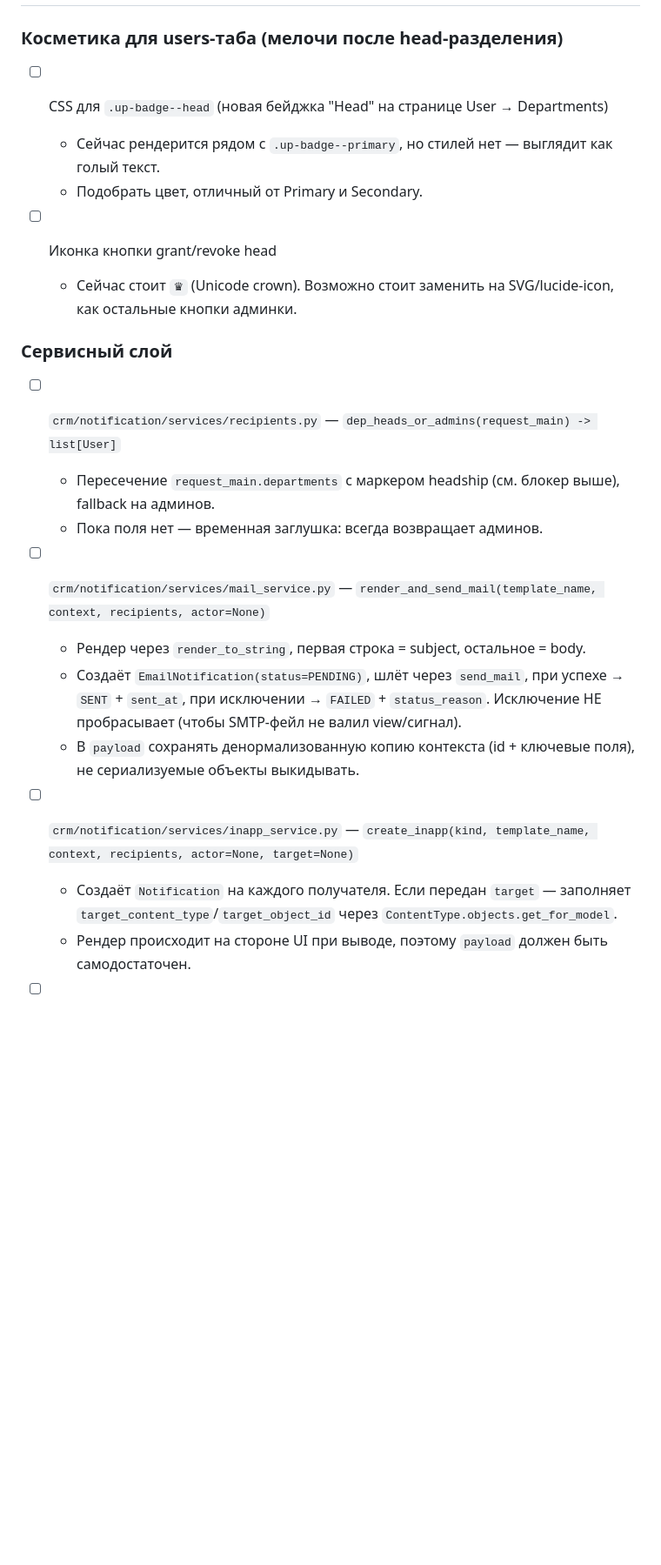
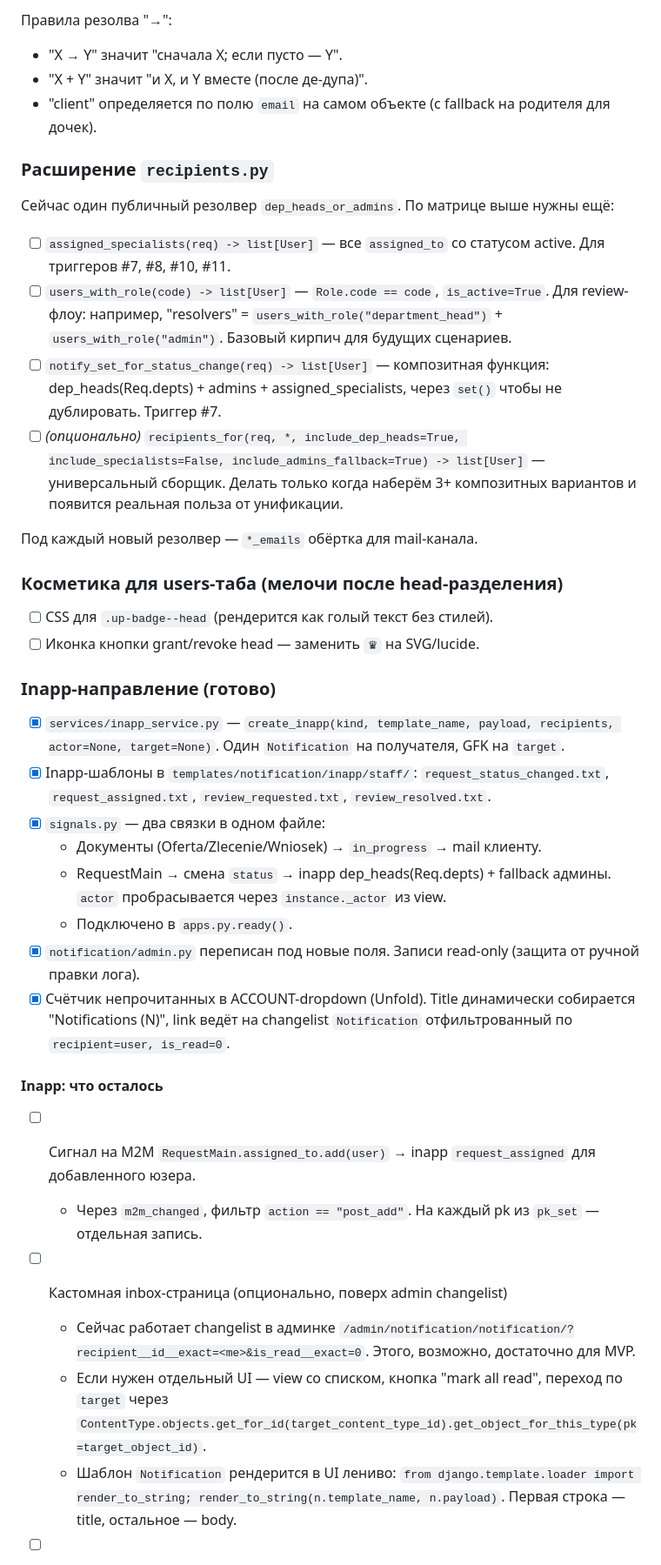
Before and after one commit to shalyn42k/zetom_crm, a Markdown page: TODO.md, the part around one of its changes. Shown at 87% size. Rendered like a GitHub page; blank space fills up the shorter version.

```diff
--- a/TODO.md
+++ b/TODO.md
@@ -95,24 +122,42 @@
+Правила резолва "→":
+- "X → Y" значит "сначала X; если пусто — Y".
+- "X + Y" значит "и X, и Y вместе (после де-дупа)".
+- "client" определяется по полю `email` на самом объекте (с fallback на родителя для дочек).
+
+### Расширение `recipients.py`
+
+Сейчас один публичный резолвер `dep_heads_or_admins`. По матрице выше нужны ещё:
+
+- [ ] `assigned_specialists(req) -> list[User]` — все `assigned_to` со статусом active. Для триггеров #7, #8, #10, #11.
+- [ ] `users_with_role(code) -> list[User]` — `Role.code == code`, `is_active=True`. Для review-флоу: например, "resolvers" = `users_with_role("department_head")` + `users_with_role("admin")`. Базовый кирпич для будущих сценариев.
+- [ ] `notify_set_for_status_change(req) -> list[User]` — композитная функция: dep_heads(Req.depts) + admins + assigned_specialists, через `set()` чтобы не дублировать. Триггер #7.
+- [ ] *(опционально)* `recipients_for(req, *, include_dep_heads=True, include_specialists=False, include_admins_fallback=True) -> list[User]` — универсальный сборщик. Делать только когда наберём 3+ композитных вариантов и появится реальная польза от унификации.
+
+Под каждый новый резолвер — `*_emails` обёртка для mail-канала.
+
 ### Косметика для users-таба (мелочи после head-разделения)
 
-- [ ] CSS для `.up-badge--head` (новая бейджка "Head" на странице User → Departments)
-  - Сейчас рендерится рядом с `.up-badge--primary`, но стилей нет — выглядит как голый текст.
-  - Подобрать цвет, отличный от Primary и Secondary.
+- [ ] CSS для `.up-badge--head` (рендерится как голый текст без стилей).
+- [ ] Иконка кнопки grant/revoke head — заменить `♛` на SVG/lucide.
 
-- [ ] Иконка кнопки grant/revoke head
-  - Сейчас стоит `♛` (Unicode crown). Возможно стоит заменить на SVG/lucide-icon, как остальные кнопки админки.
+### Inapp-направление (готово)
 
-### Сервисный слой
+- [x] `services/inapp_service.py` — `create_inapp(kind, template_name, payload, recipients, actor=None, target=None)`. Один `Notification` на получателя, GFK на `target`.
+- [x] Inapp-шаблоны в `templates/notification/inapp/staff/`: `request_status_changed.txt`, `request_assigned.txt`, `review_requested.txt`, `review_resolved.txt`.
+- [x] `signals.py` — два связки в одном файле:
+  - Документы (Oferta/Zlecenie/Wniosek) → `in_progress` → mail клиенту.
+  - RequestMain → смена `status` → inapp dep_heads(Req.depts) + fallback админы. `actor` пробрасывается через `instance._actor` из view.
+  - Подключено в `apps.py.ready()`.
+- [x] `notification/admin.py` переписан под новые поля. Записи read-only (защита от ручной правки лога).
+- [x] Счётчик непрочитанных в ACCOUNT-dropdown (Unfold). Title динамически собирается "Notifications (N)", link ведёт на changelist `Notification` отфильтрованный по `recipient=user, is_read=0`.
 
-- [ ] `crm/notification/services/recipients.py` — `dep_heads_or_admins(request_main) -> list[User]`
-  - Пересечение `request_main.departments` с маркером headship (см. блокер выше), fallback на админов.
-  - Пока поля нет — временная заглушка: всегда возвращает админов.
+#### Inapp: что осталось
 
-- [ ] `crm/notification/services/mail_service.py` — `render_and_send_mail(template_name, context, recipients, actor=None)`
-  - Рендер через `render_to_string`, первая строка = subject, остальное = body.
-  - Создаёт `EmailNotification(status=PENDING)`, шлёт через `send_mail`, при успехе → `SENT` + `sent_at`, при исключении → `FAILED` + `status_reason`. Исключение НЕ пробрасывает (чтобы SMTP-фейл не валил view/сигнал).
-  - В `payload` сохранять денормализованную копию контекста (id + ключевые поля), не сериализуемые объекты выкидывать.
+- [ ] Сигнал на M2M `RequestMain.assigned_to.add(user)` → inapp `request_assigned` для добавленного юзера.
+  - Через `m2m_changed`, фильтр `action == "post_add"`. На каждый pk из `pk_set` — отдельная запись.
 
-- [ ] `crm/notification/services/inapp_service.py` — `create_inapp(kind, template_name, context, recipients, actor=None, target=None)`
-  - Создаёт `Notification` на каждого получателя. Если передан `target` — заполняет `target_content_type`/`target_object_id` через `ContentType.objects.get_for_model`.
-  - Рендер происходит на стороне UI при выводе, поэтому `payload` должен быть самодостаточен.
+- [ ] Кастомная inbox-страница (опционально, поверх admin changelist)
+  - Сейчас работает changelist в админке `/admin/notification/notification/?recipient__id__exact=<me>&is_read__exact=0`. Этого, возможно, достаточно для MVP.
+  - Если нужен отдельный UI — view со списком, кнопка "mark all read", переход по `target` через `ContentType.objects.get_for_id(target_content_type_id).get_object_for_this_type(pk=target_object_id)`.
+  - Шаблон `Notification` рендерится в UI лениво: `from django.template.loader import render_to_string; render_to_string(n.template_name, n.payload)`. Первая строка — title, остальное — body.
 
```
Also changed, not shown: other parts of TODO.md (+47 -40 lines).
